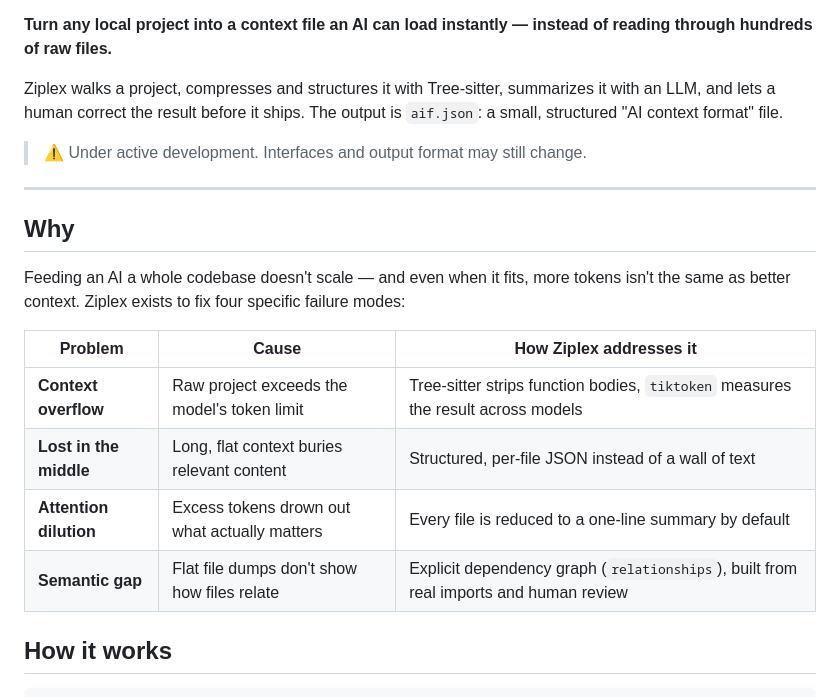
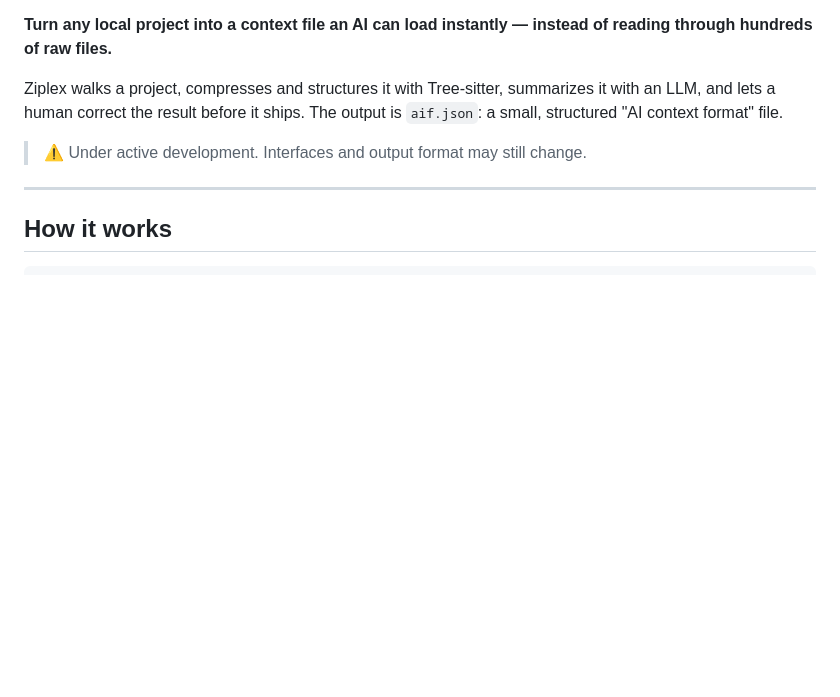
Before and after one commit to taerim0/AiPack, a Markdown page: README.md, the part around the change. GitHub-like rendering; blank space fills up the shorter version.

```diff
--- a/README.md
+++ b/README.md
@@ -9,17 +9,6 @@ Ziplex walks a project, compresses and structures it with Tree-sitter, summarize
 > ⚠️ Under active development. Interfaces and output format may still change.
 
 ---
-
-## Why
-
-Feeding an AI a whole codebase doesn't scale — and even when it fits, more tokens isn't the same as better context. Ziplex exists to fix four specific failure modes:
-
-| Problem | Cause | How Ziplex addresses it |
-|---|---|---|
-| **Context overflow** | Raw project exceeds the model's token limit | Tree-sitter strips function bodies, `tiktoken` measures the result across models |
-| **Lost in the middle** | Long, flat context buries relevant content | Structured, per-file JSON instead of a wall of text |
-| **Attention dilution** | Excess tokens drown out what actually matters | Every file is reduced to a one-line summary by default |
-| **Semantic gap** | Flat file dumps don't show how files relate | Explicit dependency graph (`relationships`), built from real imports and human review |
 
 ## How it works
 
```
Also changed, not shown: README_ko.md (+0 -11 lines).
